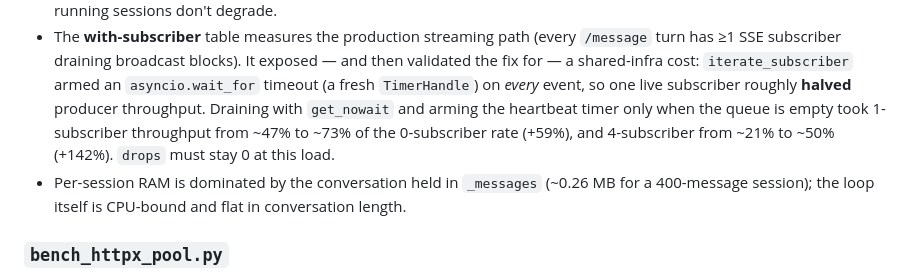
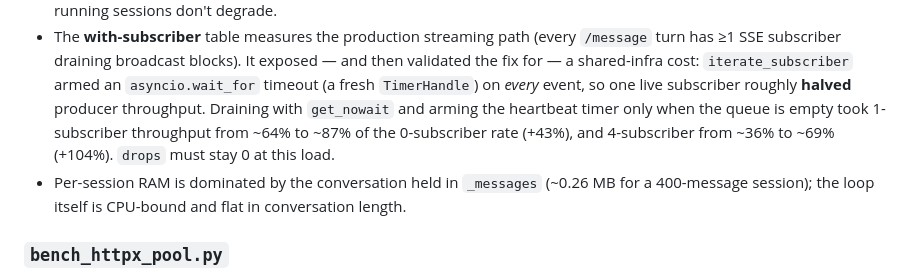
Before and after one commit to listar2000/agent-sdk, a Markdown page: benchmark/README.md, the part around the change. Drawn GitHub-style.

```diff
--- a/benchmark/README.md
+++ b/benchmark/README.md
@@ -81,8 +81,8 @@ grows without bound with conversation length.
   armed an `asyncio.wait_for` timeout (a fresh `TimerHandle`) on *every* event,
   so one live subscriber roughly **halved** producer throughput. Draining with
   `get_nowait` and arming the heartbeat timer only when the queue is empty took
-  1-subscriber throughput from ~47% to ~73% of the 0-subscriber rate (+59%),
-  and 4-subscriber from ~21% to ~50% (+142%). `drops` must stay 0 at this load.
+  1-subscriber throughput from ~64% to ~87% of the 0-subscriber rate (+43%),
+  and 4-subscriber from ~36% to ~69% (+104%). `drops` must stay 0 at this load.
 * Per-session RAM is dominated by the conversation held in `_messages`
   (~0.26 MB for a 400-message session); the loop itself is CPU-bound and flat
   in conversation length.
```
Also changed, not shown: benchmark/NATIVE_SCALABILITY.md (+3 -3 lines).
